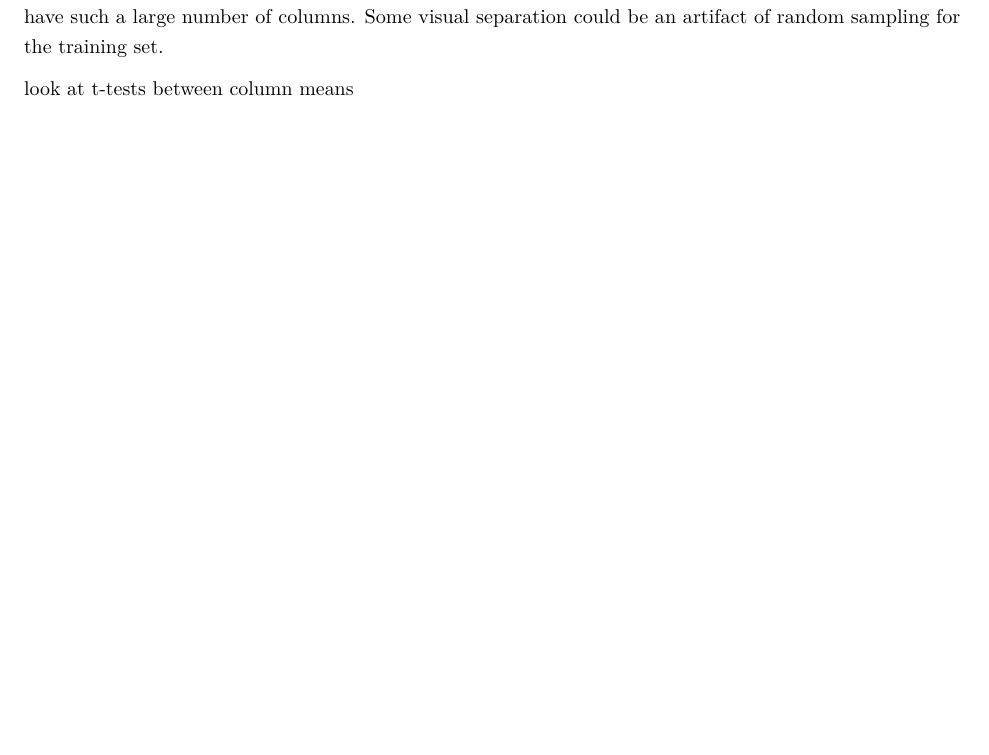
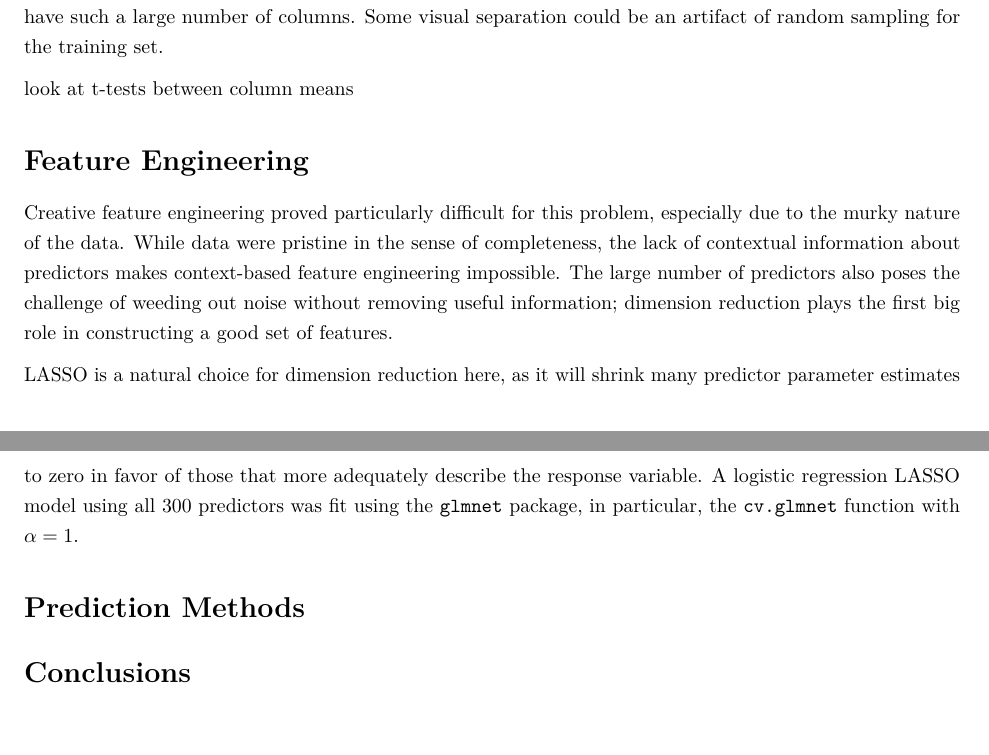
Before and after one commit to kiegan/stat602, an R Markdown document (project_reportRG.Rmd): part of page 3 of 4 before the commit and two parts of pages 3 and 5 of 5 after it, the two joined at a grey line, cut so that both start at the same text, the shorter picture padded with empty space. Rendered offline with R 4.5, knitr and Pandoc, then LaTeX, with nearby package versions.

Commit message:
starting the feature engineering section - kiegan

```diff
--- a/project_reportRG.Rmd
+++ b/project_reportRG.Rmd
@@ -156,3 +156,15 @@ train %>%
 
 
 look at t-tests between column means
+
+# Feature Engineering
+
+Creative feature engineering proved particularly difficult for this problem, especially due to the murky nature of the data. While data were pristine in the sense of completeness, the lack of contextual information about predictors makes context-based feature engineering impossible. The large number of predictors also poses the challenge of weeding out noise without removing useful information; dimension reduction plays the first big role in constructing a good set of features.
+
+LASSO is a natural choice for dimension reduction here, as it will shrink many predictor parameter estimates to zero in favor of those that more adequately describe the response variable. A logistic regression LASSO model using all 300 predictors was fit using the `glmnet` package, in particular, the `cv.glmnet` function with $\alpha = 1$.
+
+
+
+# Prediction Methods
+
+# Conclusions
```
Also changed, not shown: project_reportRG.pdf.
